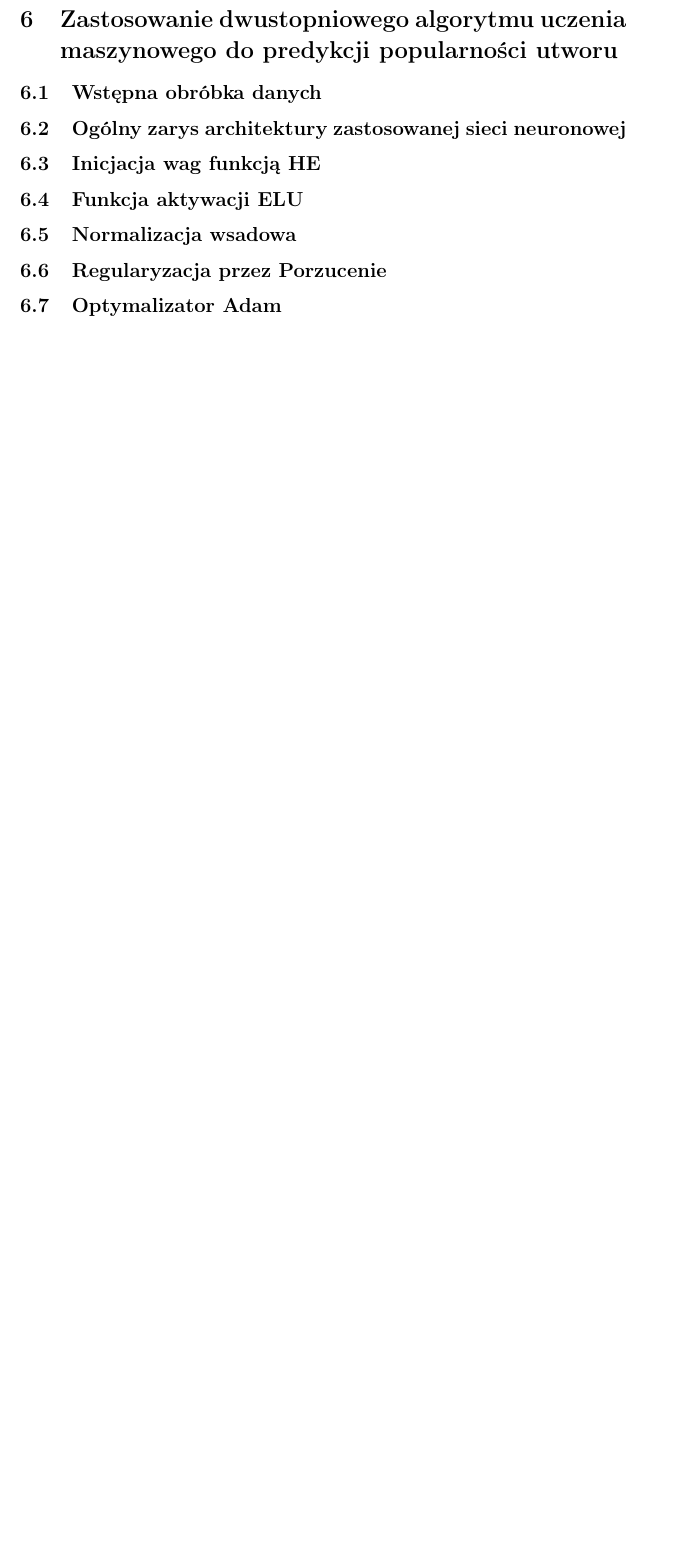
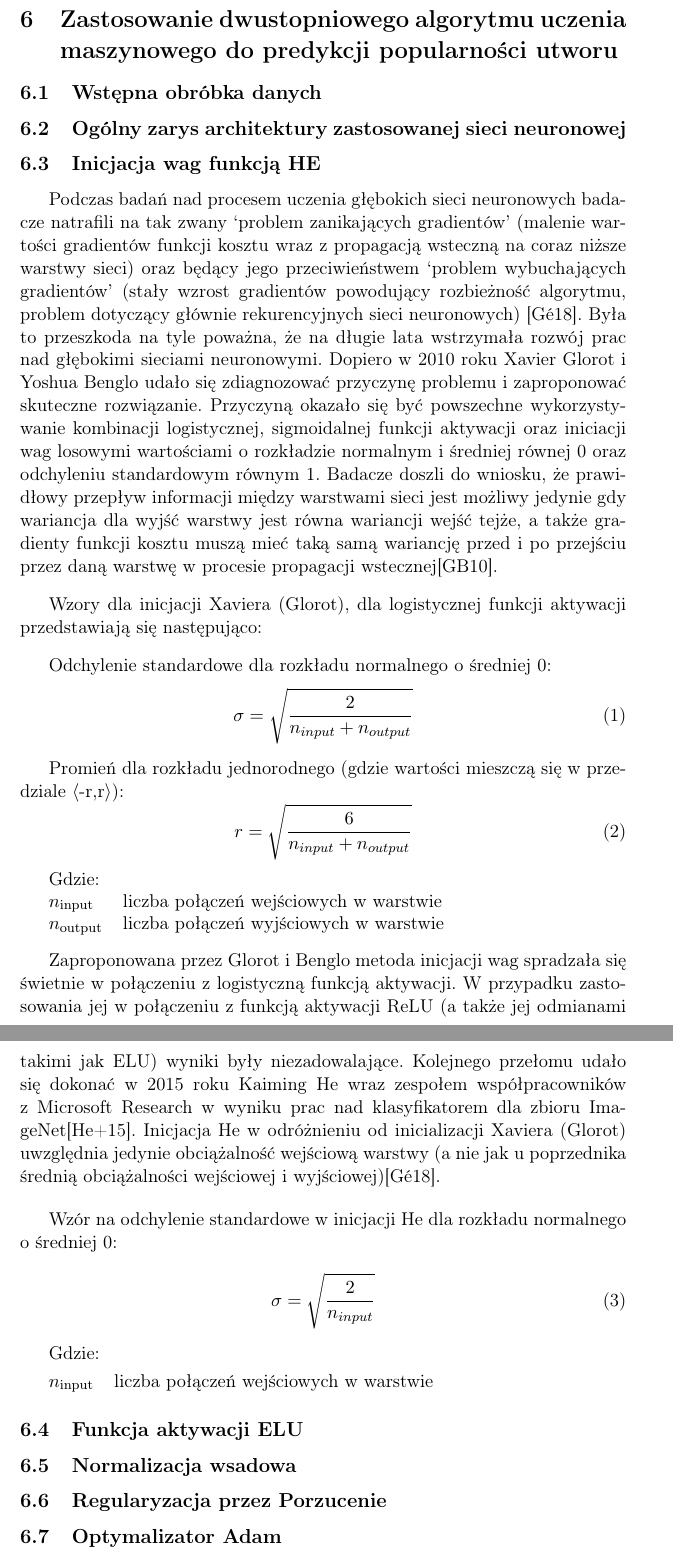
Before and after one commit to mzawadzki90/kickstarter_project, a LaTeX document (text/bachelor_work.tex): part of page 14 of 15 before the commit and two parts of pages 14 and 15 of 16 after it, the two joined at a grey line, cut so that both start at the same text, the shorter picture padded with empty space. Compiled offline with pdfLaTeX.

Commit message:
Bachelor work text: described He initialization

```diff
--- a/text/bachelor_work.tex
+++ b/text/bachelor_work.tex
@@ -5,19 +5,21 @@
 \documentclass[a4paper,11pt]{article}
 
 % Packages
+\usepackage[T1]{fontenc}
+\usepackage[backend=bibtex,style=alphabetic]{biblatex}
 \usepackage[polish]{babel}
-\usepackage[T1]{fontenc}
 \usepackage[utf8]{inputenc}
 \usepackage{array}
 \usepackage{enumerate}
 \usepackage{float}
 \usepackage{graphicx}
+\usepackage{graphicx}
+\usepackage{indentfirst}
 \usepackage{latexsym}
+\usepackage{mathtools}
+\usepackage{placeins}
 \usepackage{polski}
 \usepackage{tabularx}
-\usepackage[backend=bibtex,style=alphabetic]{biblatex}
-\usepackage{placeins}
-\usepackage{graphicx}
 
 
 % Title page
@@ -213,6 +221,62 @@
 
     \subsection{Inicjacja wag funkcją HE}
 
+    Podczas badań nad procesem uczenia głębokich sieci neuronowych badacze natrafili na tak zwany `problem zanikających gradientów' (malenie wartości gradientów funkcji kosztu wraz z propagacją wsteczną na coraz niższe warstwy sieci) oraz będący jego przeciwieństwem `problem wybuchających gradientów' (stały wzrost gradientów powodujący rozbieżność algorytmu, problem dotyczący głównie rekurencyjnych sieci neuronowych) \cite{UczenieMaszynowe2018}. Była to przeszkoda na tyle poważna, że na długie lata wstrzymała rozwój prac nad głębokimi sieciami neuronowymi. Dopiero w 2010 roku Xavier Glorot i Yoshua Benglo udało się zdiagnozować przyczynę problemu i zaproponować skuteczne rozwiązanie. Przyczyną okazało się być powszechne wykorzystywanie kombinacji logistycznej, sigmoidalnej funkcji aktywacji oraz iniciacji wag losowymi wartościami o rozkładzie normalnym i średniej równej 0 oraz odchyleniu standardowym równym 1. Badacze doszli do wniosku, że prawidłowy przepływ informacji między warstwami sieci jest możliwy jedynie gdy wariancja dla wyjść warstwy jest równa wariancji wejść tejże, a także gradienty funkcji kosztu muszą mieć taką samą wariancję przed i po przejściu przez daną warstwę w procesie propagacji wstecznej\cite{UnderstandingTheDifficultyOfTrainingDeepFeedforwardNeuralNetworks2010}.
+
+    \bigskip
+
+    Wzory dla inicjacji Xaviera (Glorot), dla logistycznej funkcji aktywacji przedstawiają się następująco:
+
+    \bigskip
+
+    Odchylenie standardowe dla rozkładu normalnego o średniej 0:
+    \begin{equation}
+        \label{equ:std_dev_xavier}
+        \sigma = \sqrt{\frac{2}{n_{input} + n_{output}}}
+    \end{equation}
+
+    \smallskip
+
+    Promień dla rozkładu jednorodnego (gdzie wartości mieszczą się w przedziale $\langle$-r,r$\rangle$):
+    \begin{equation}
+        \label{equ:radius_xavier}
+        r = \sqrt{\frac{6}{n_{input} + n_{output}}}
+    \end{equation}
+
+    \smallskip
+
+    Gdzie:
+
+    \smallskip
+
+    \begin{tabular}{@{}>{$}l<{$}l@{}}
+        n\textsubscript{input}  & liczba połączeń wejściowych w warstwie \\
+        n\textsubscript{output} & liczba połączeń wyjściowych w warstwie \\
+    \end{tabular}
+
+    \bigskip
+
+    Zaproponowana przez Glorot i Benglo metoda inicjacji wag spradzała się świetnie w połączeniu z logistyczną funkcją aktywacji. W przypadku zastosowania jej w połączeniu z funkcją aktywacji ReLU (a także jej odmianami takimi jak ELU) wyniki były niezadowalające. Kolejnego przełomu udało się dokonać w 2015 roku Kaiming He wraz zespołem współpracowników z Microsoft Research w wyniku prac nad klasyfikatorem dla zbioru ImageNet\cite{DelvingDeepIntoRectifiers2015}. Inicjacja He w odróżnieniu od inicializacji Xaviera (Glorot) uwzględnia jedynie obciążalność wejściową warstwy (a nie jak u poprzednika średnią obciążalności wejściowej i wyjściowej)\cite{UczenieMaszynowe2018}.
+
+    \bigskip
+
+    Wzór na odchylenie standardowe w inicjacji He dla rozkładu normalnego o średniej 0:
+
+    \begin{equation}
+        \label{equ:std_dev_he}
+        \sigma = \sqrt{\frac{2}{n_{input}}}
+    \end{equation}
+
+    \smallskip
+
+    Gdzie:
+
+    \smallskip
+
+    \begin{tabular}{@{}>{$}l<{$}l@{}}
+        n\textsubscript{input}  & liczba połączeń wejściowych w warstwie \\
+    \end{tabular}
+
     \subsection{Funkcja aktywacji ELU}
 
     \subsection{Normalizacja wsadowa}
```
Also changed, not shown: text/references.bib (+14 -0 lines), text/bachelor_work.tex (7 more changed lines).
